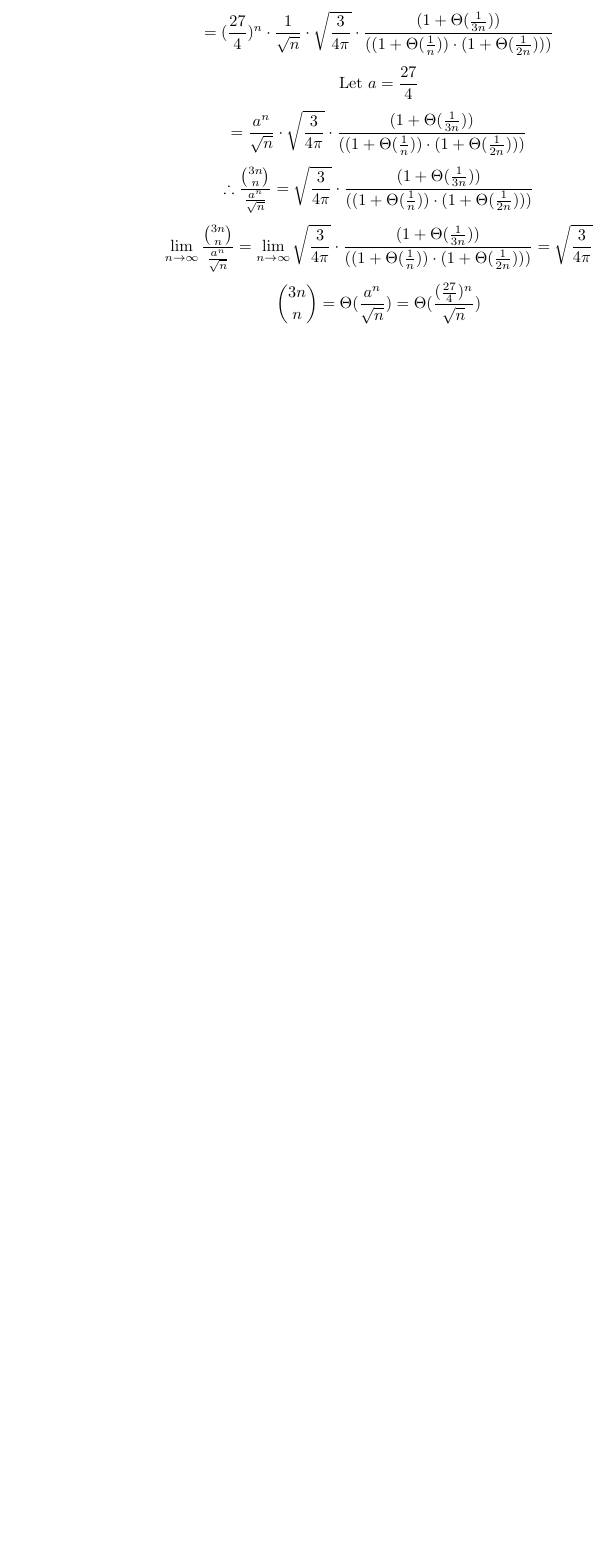
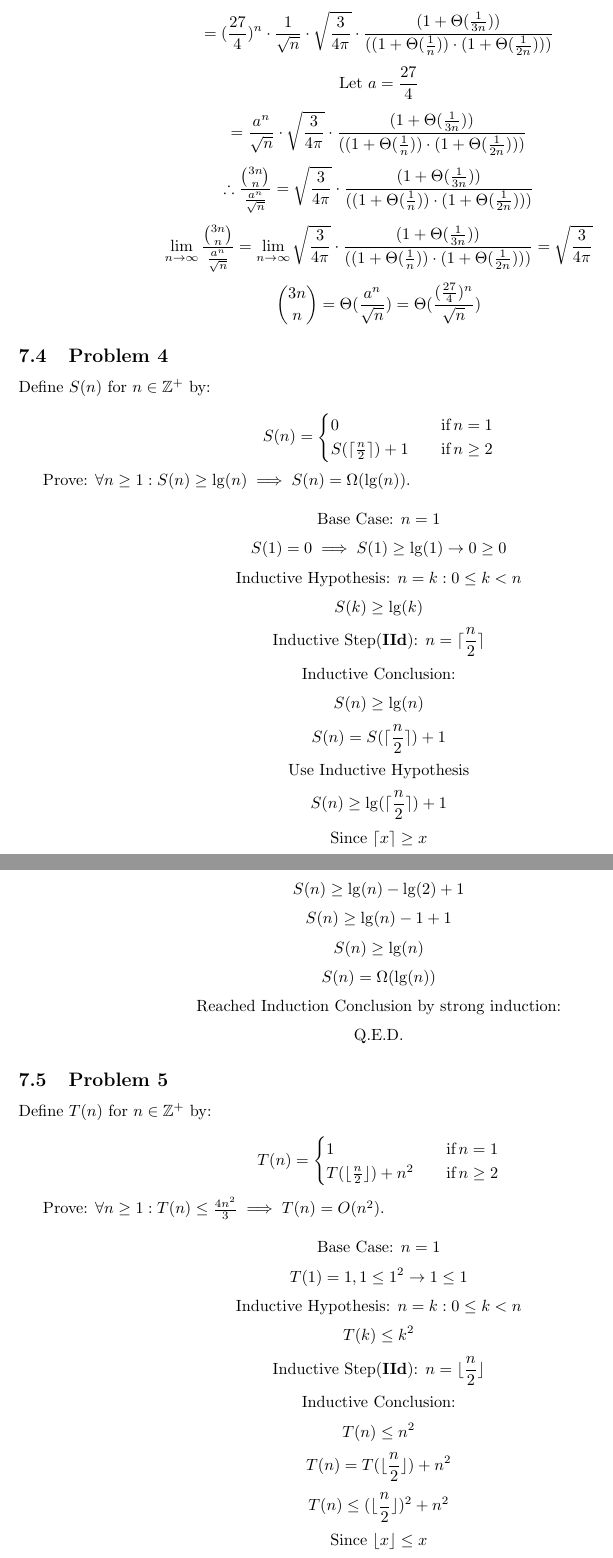
Before and after one commit to colbarron/CSE-102-Notes-Homeworks-and-Handoutss, a LaTeX paper (main.tex): part of page 39 of 39 before the commit and two parts of pages 61 and 62 of 63 after it, the two joined at a grey line, cut so that both start at the same text, the shorter picture padded with empty space. Compiled offline with pdfLaTeX.

Commit message:
Attempted all Homework 2 problems

```diff
--- a/main.tex
+++ b/main.tex
@@ -1459,5 +1489,59 @@ $$\therefore \frac{\binom{3n}{n}}{\frac{a^n}{\sqrt{n}}} = \sqrt{\frac{3}{4\pi}}
 $$\lim_{n \rightarrow \infty} \frac{\binom{3n}{n}}{\frac{a^n}{\sqrt{n}}} = \lim_{n \rightarrow \infty} \sqrt{\frac{3}{4\pi}} \cdot \frac{(1 + \Theta(\frac{1}{3n})) }{((1 + \Theta(\frac{1}{n})) \cdot (1 + \Theta(\frac{1}{2n})))} = \sqrt{\frac{3}{4\pi}}$$
 $$\binom{3n}{n} = \Theta(\frac{a^n}{\sqrt{n}}) = \Theta(\frac{(\frac{27}{4})^n}{\sqrt{n}})$$
 
-
-
+\subsection{Problem 4}
+
+Define $S(n)$ for $n \in \mathbb{Z}^+$ by:
+
+\begin{equation*}
+S(n)=\begin{cases}
+          0 \quad &\text{if} \, n = 1 \\
+          S(\lceil \frac{n}{2} \rceil) + 1\quad &\text{if} \, n \ge 2\\
+     \end{cases}
+\end{equation*}
+
+Prove: $\forall n \ge 1: S(n) \ge \lg(n) \implies S(n) = \Omega(\lg(n))$.
+
+$$\text{Base Case: } n = 1$$
+$$S(1) = 0 \implies S(1) \ge \lg(1) \rightarrow 0 \ge 0$$
+$$\text{Inductive Hypothesis: }  n = k: 0 \le k < n$$
+$$S(k) \ge \lg(k)$$
+$$\text{Inductive Step(} \textbf{IId} \text{): } n = \lceil \frac{n}{2} \rceil $$
+$$\text{Inductive Conclusion:}$$
+$$S(n) \ge \lg(n)$$
+$$S(n) = S(\lceil \frac{n}{2} \rceil) + 1$$
+$$\text{Use Inductive Hypothesis}$$
+$$S(n) \ge \lg(\lceil \frac{n}{2} \rceil) + 1$$
+$$\text{Since } \lceil x \rceil \ge x$$
+$$S(n) \ge \lg(\frac{n}{2}) + 1$$
+$$S(n) \ge \lg(n) - \lg(2) + 1$$
+$$S(n) \ge \lg(n) - 1 + 1$$
+$$S(n) \ge \lg(n)$$
+$$S(n) = \Omega(\lg(n))$$
+$$\text{Reached Induction Conclusion by strong induction:}$$
+$$\text{Q.E.D.}$$
+
+\subsection{Problem 5}
+
+Define $T(n)$ for $n \in \mathbb{Z}^+$ by:
+
+\begin{equation*}
+T(n)=\begin{cases}
+          1 \quad &\text{if} \, n = 1 \\
+          T(\lfloor \frac{n}{2} \rfloor) + n^2\quad &\text{if} \, n \ge 2\\
+     \end{cases}
+\end{equation*}
+
+Prove: $\forall n \ge 1: T(n) \le \frac{4n^2}{3} \implies T(n) = O(n^2)$.
+
+$$\text{Base Case: } n = 1$$
+$$T(1) = 1, 1 \le 1^2 \rightarrow 1 \le 1$$
+$$\text{Inductive Hypothesis: } n = k: 0 \le k < n$$
+$$T(k) \le k^2$$
+$$\text{Inductive Step(} \textbf{IId} \text{): } n = \lfloor \frac{n}{2} \rfloor $$
+$$\text{Inductive Conclusion:}$$
+$$T(n) \le n^2$$
+$$T(n) = T(\lfloor \frac{n}{2} \rfloor) + n^2 $$
+$$T(n) \le (\lfloor \frac{n}{2} \rfloor)^2 + n^2 $$
+$$\text{Since }\lfloor x \rfloor \le x$$
+$$T(n) \le (\frac{n}{2})^2 + n^2 $$
@@ -1464 +1568,5 @@ $$\binom{3n}{n} = \Theta(\frac{a^n}{\sqrt{n}}) = \Theta(\frac{(\frac{27}{4})^n}{
+$$\forall k < n:  P(k) \text{ is true then}$$
+$$P(n) \text{ is true}$$
+
+Let us assume that the First Principle of Mathematical Induction is true, then we must show that Second Principle of Mathematical Induction is also true. The base case for both principles require some initial integer $n_0$ and $P(n_0)$ to be true. This is given. Given some positive integer k, the inductive step of the First Principle of Mathematical Induction states that since $P(k)$ is true then $P(k+1)$ is also true. This also implies that $P(n)$ is true thus implying for any integers n, such that $n > k$, $P(n)$ is true, thus $P(n_0) \cap P(n_0 + 1) \cap P(k) \cap \dots \cap P(n-1)$ are all true which is the inductive step of the Second Principle of Mathematical Induction.
 \end{document}
```
Also changed, not shown: main.tex (60 more changed lines).
